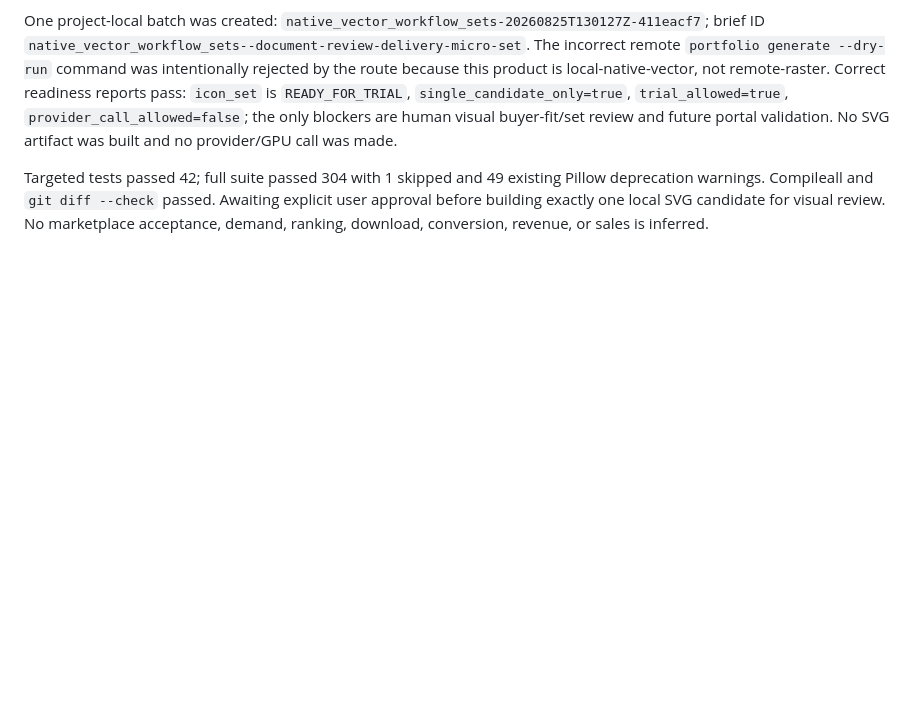
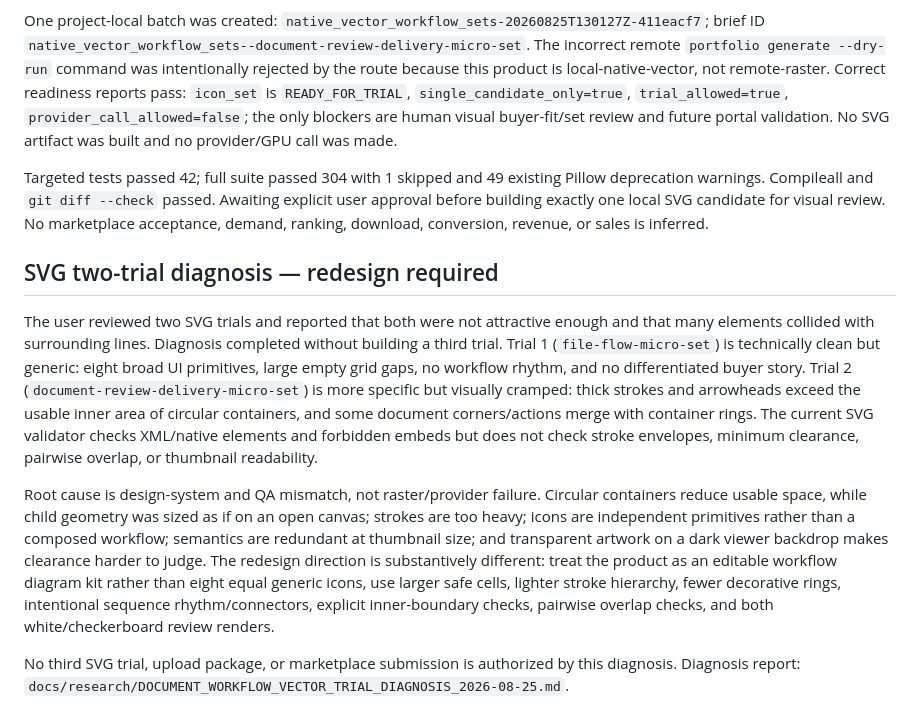
Before and after one commit to ibank31/stockforge-ai, a Markdown page: docs/STATUS.md, the part around the change. Rendered like a GitHub page; blank space fills up the shorter version.

Commit message:
diagnose native vector trial collisions

```diff
--- a/docs/STATUS.md
+++ b/docs/STATUS.md
@@ -258,3 +258,12 @@ The local builder now supports preset `document_review_delivery_micro_set`, rout
 One project-local batch was created: `native_vector_workflow_sets-20260825T130127Z-411eacf7`; brief ID `native_vector_workflow_sets--document-review-delivery-micro-set`. The incorrect remote `portfolio generate --dry-run` command was intentionally rejected by the route because this product is local-native-vector, not remote-raster. Correct readiness reports pass: `icon_set` is `READY_FOR_TRIAL`, `single_candidate_only=true`, `trial_allowed=true`, `provider_call_allowed=false`; the only blockers are human visual buyer-fit/set review and future portal validation. No SVG artifact was built and no provider/GPU call was made.
 
 Targeted tests passed 42; full suite passed 304 with 1 skipped and 49 existing Pillow deprecation warnings. Compileall and `git diff --check` passed. Awaiting explicit user approval before building exactly one local SVG candidate for visual review. No marketplace acceptance, demand, ranking, download, conversion, revenue, or sales is inferred.
+
+
+## SVG two-trial diagnosis — redesign required
+
+The user reviewed two SVG trials and reported that both were not attractive enough and that many elements collided with surrounding lines. Diagnosis completed without building a third trial. Trial 1 (`file-flow-micro-set`) is technically clean but generic: eight broad UI primitives, large empty grid gaps, no workflow rhythm, and no differentiated buyer story. Trial 2 (`document-review-delivery-micro-set`) is more specific but visually cramped: thick strokes and arrowheads exceed the usable inner area of circular containers, and some document corners/actions merge with container rings. The current SVG validator checks XML/native elements and forbidden embeds but does not check stroke envelopes, minimum clearance, pairwise overlap, or thumbnail readability.
+
+Root cause is design-system and QA mismatch, not raster/provider failure. Circular containers reduce usable space, while child geometry was sized as if on an open canvas; strokes are too heavy; icons are independent primitives rather than a composed workflow; semantics are redundant at thumbnail size; and transparent artwork on a dark viewer backdrop makes clearance harder to judge. The redesign direction is substantively different: treat the product as an editable workflow diagram kit rather than eight equal generic icons, use larger safe cells, lighter stroke hierarchy, fewer decorative rings, intentional sequence rhythm/connectors, explicit inner-boundary checks, pairwise overlap checks, and both white/checkerboard review renders.
+
+No third SVG trial, upload package, or marketplace submission is authorized by this diagnosis. Diagnosis report: `docs/research/DOCUMENT_WORKFLOW_VECTOR_TRIAL_DIAGNOSIS_2026-08-25.md`.
```
Also changed, not shown: docs/SESSION_HANDOVER.md (+9 -0 lines), docs/research/DOCUMENT_WORKFLOW_VECTOR_TRIAL_DIAGNOSIS_2026-08-25.md (added, +24 -0 lines).
